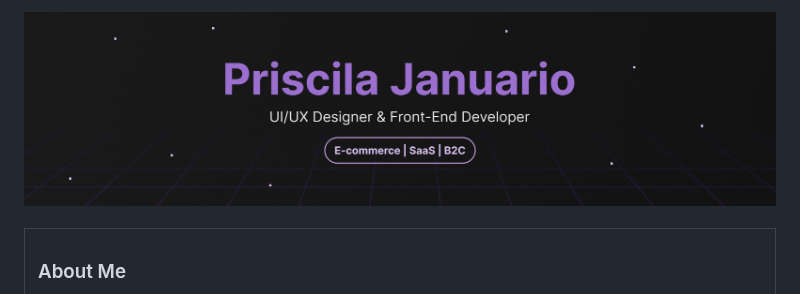
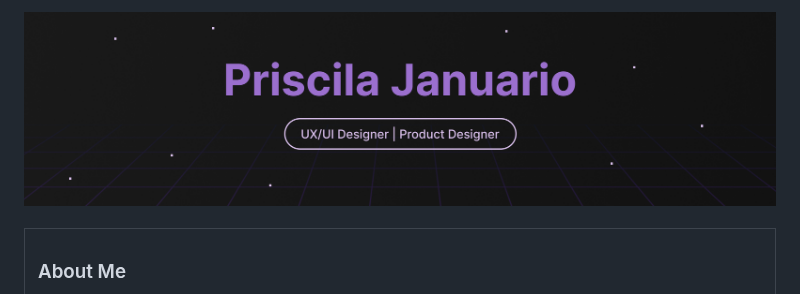
Before and after one commit to prisjanuario/prisjanuario, a Markdown page: README.md, the part around the change. Rendered like a GitHub page; pictures changed too: cover-readme.jpg (added).

Commit message:
banner change

```diff
--- a/README.md
+++ b/README.md
@@ -1,5 +1,5 @@
 <div align="center">
-  <img src="banner.jpg" alt="Priscila Januario Hero Banner" width="1000" />
+  <img src="cover-readme.jpg" alt="Priscila Januario Hero Banner" width="1000" />
 </div>
 
 <br>
```
Also changed, not shown: girl-cat.jpg (deleted), 1 other file.
